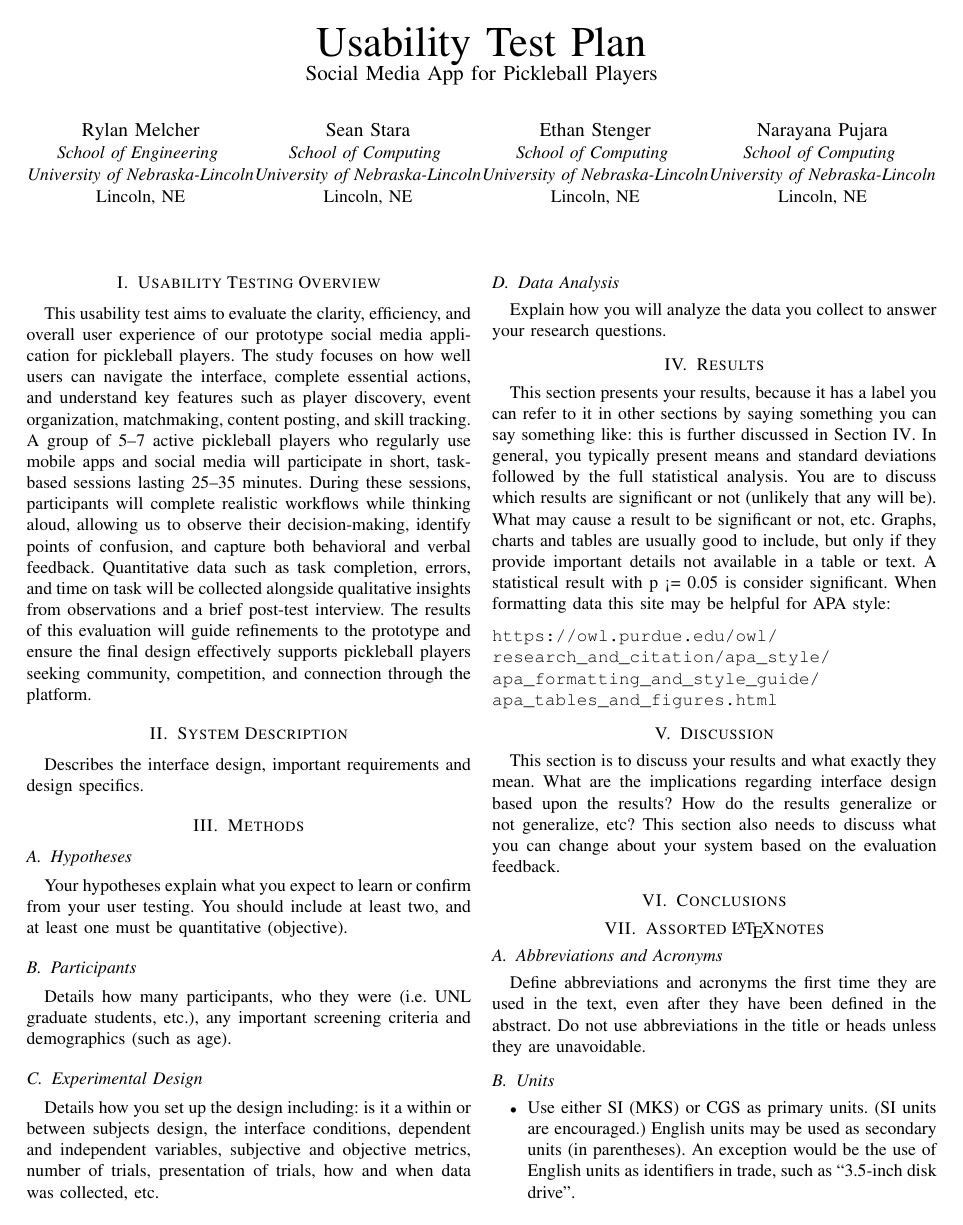
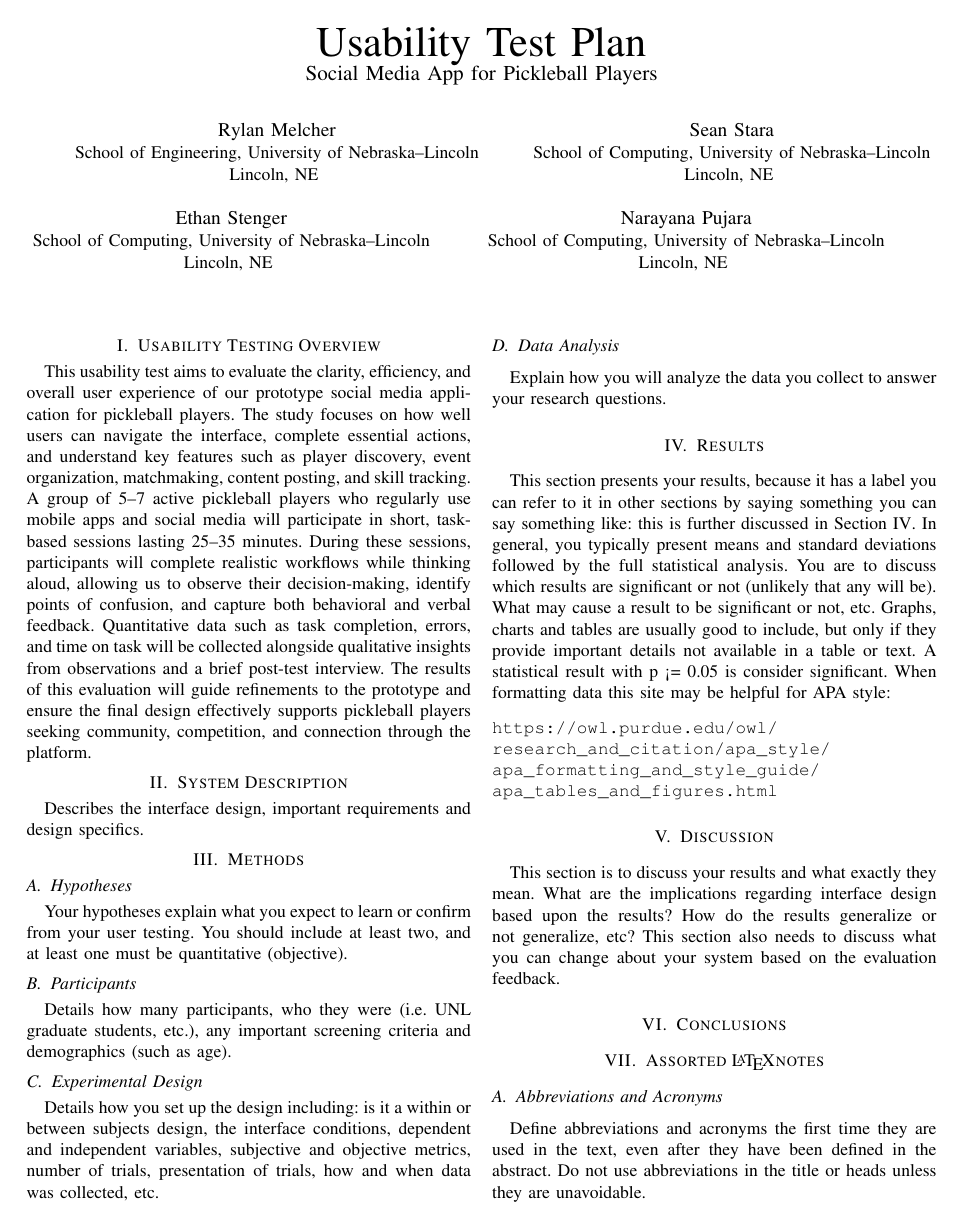
Before and after one commit to pujara-narayana/PickleCloud, a LaTeX paper (P5.tex): page 1 of 3. Compiled offline with pdfLaTeX.

Commit message:
Fixed title block

```diff
--- a/P5.tex
+++ b/P5.tex
@@ -13,26 +13,38 @@
 \title{Usability Test Plan \\
 \large Social Media App for Pickleball Players}
 
-\author{\IEEEauthorblockN{Rylan Melcher}
-\IEEEauthorblockA{\textit{School of Engineering} \\
-\textit{University of Nebraska-Lincoln}\\
-Lincoln, NE}
+\author{
+\IEEEauthorblockN{Rylan Melcher}
+\IEEEauthorblockA{
+School of Engineering, University of Nebraska–Lincoln \\
+Lincoln, NE \\
+}
+
 \and
+
 \IEEEauthorblockN{Sean Stara}
-\IEEEauthorblockA{\textit{School of Computing} \\
-\textit{University of Nebraska-Lincoln}\\
-Lincoln, NE}
+\IEEEauthorblockA{
+School of Computing, University of Nebraska–Lincoln \\
+Lincoln, NE \\
+}
+
 \and
+
 \IEEEauthorblockN{Ethan Stenger}
-\IEEEauthorblockA{\textit{School of Computing} \\
-\textit{University of Nebraska-Lincoln}\\
-Lincoln, NE}
+\IEEEauthorblockA{
+School of Computing, University of Nebraska–Lincoln \\
+Lincoln, NE \\
+}
+
 \and
+
 \IEEEauthorblockN{Narayana Pujara}
-\IEEEauthorblockA{\textit{School of Computing} \\
-\textit{University of Nebraska-Lincoln}\\
-Lincoln, NE}
+\IEEEauthorblockA{
+School of Computing, University of Nebraska–Lincoln \\
+Lincoln, NE \\
 }
+}
+
 
 \maketitle
 
```
